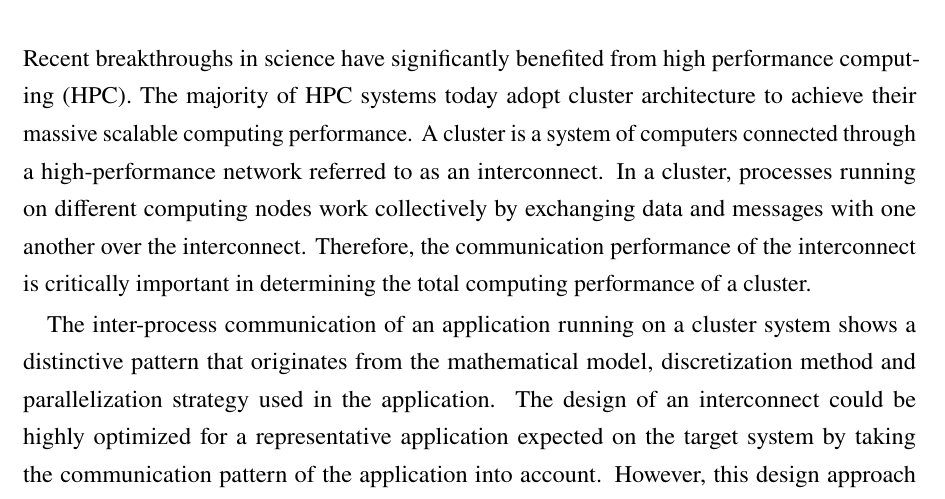
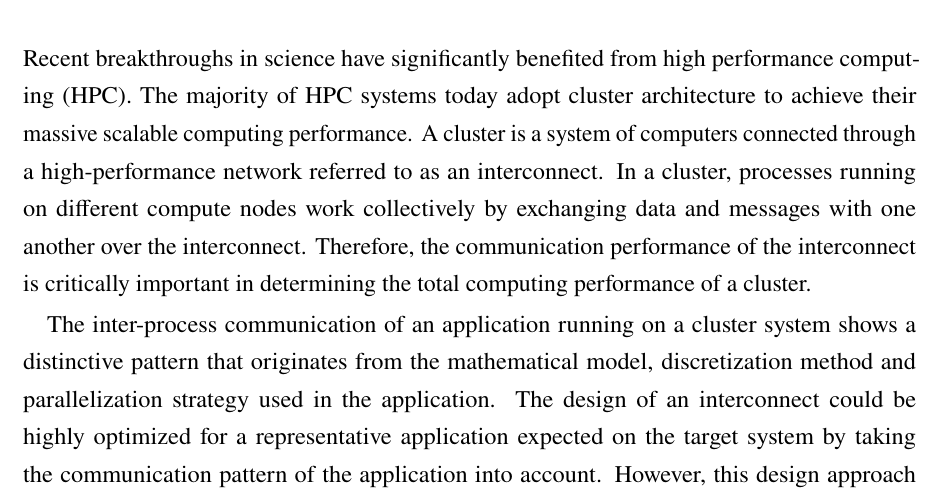
Before and after one commit to keichi/dissertation, a LaTeX thesis (src/main.tex, which reads src/summary.tex): part of page 9 of 121, cut so that both start at the same text. Compiled offline with pdfLaTeX.

Commit message:
図中のcomputing node -> compute node

```diff
--- a/src/summary.tex
+++ b/src/summary.tex
@@ -8,7 +8,7 @@ performance computing~(HPC). The majority of HPC systems today adopt cluster
 architecture to achieve their massive scalable computing performance. A
 cluster is a system of computers connected through a high-performance network
 referred to as an interconnect. In a cluster, processes running on different
-computing nodes work collectively by exchanging data and messages with one
+compute nodes work collectively by exchanging data and messages with one
 another over the interconnect. Therefore, the communication performance of the
 interconnect is critically important in determining the total computing
 performance of a cluster.
```
Also changed, not shown: img/cluster-topology.pdf, img/cluster.pdf, img/objective.pdf, img/pfsim-arch.pdf, img/pfsim-eval-cluster.pdf, img/sdn-mpi-arch.pdf, img/sdn-mpi-exp-env.pdf, 7 other files.
